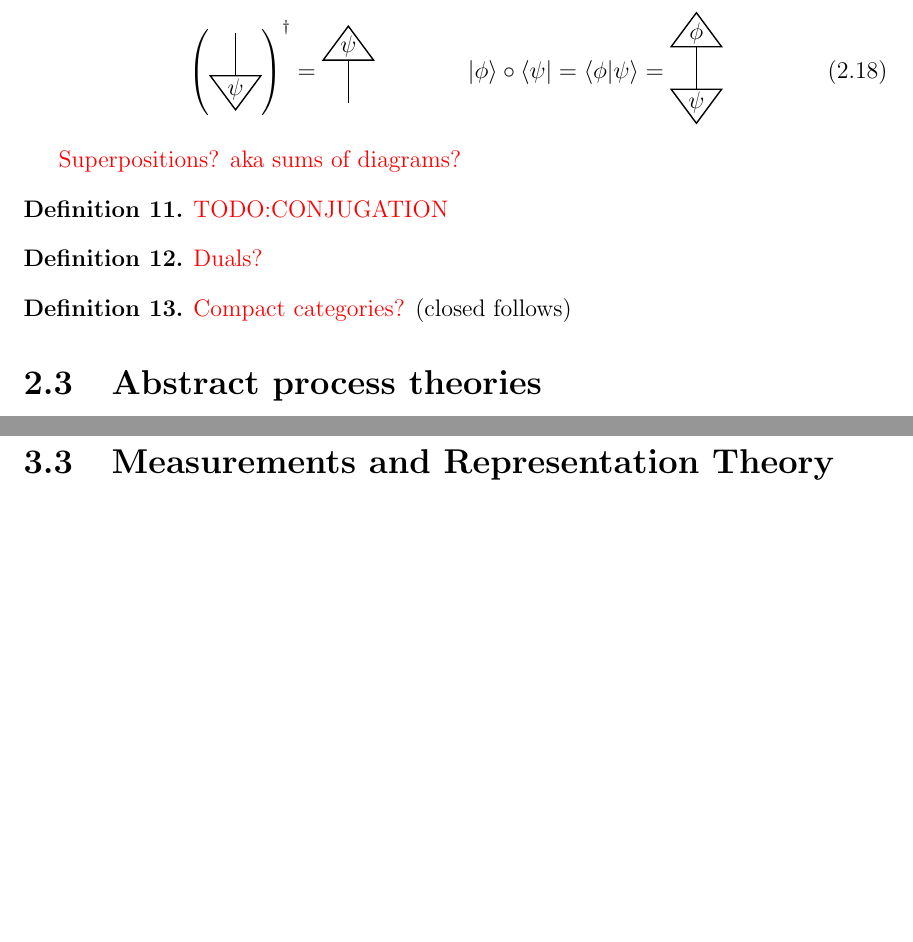
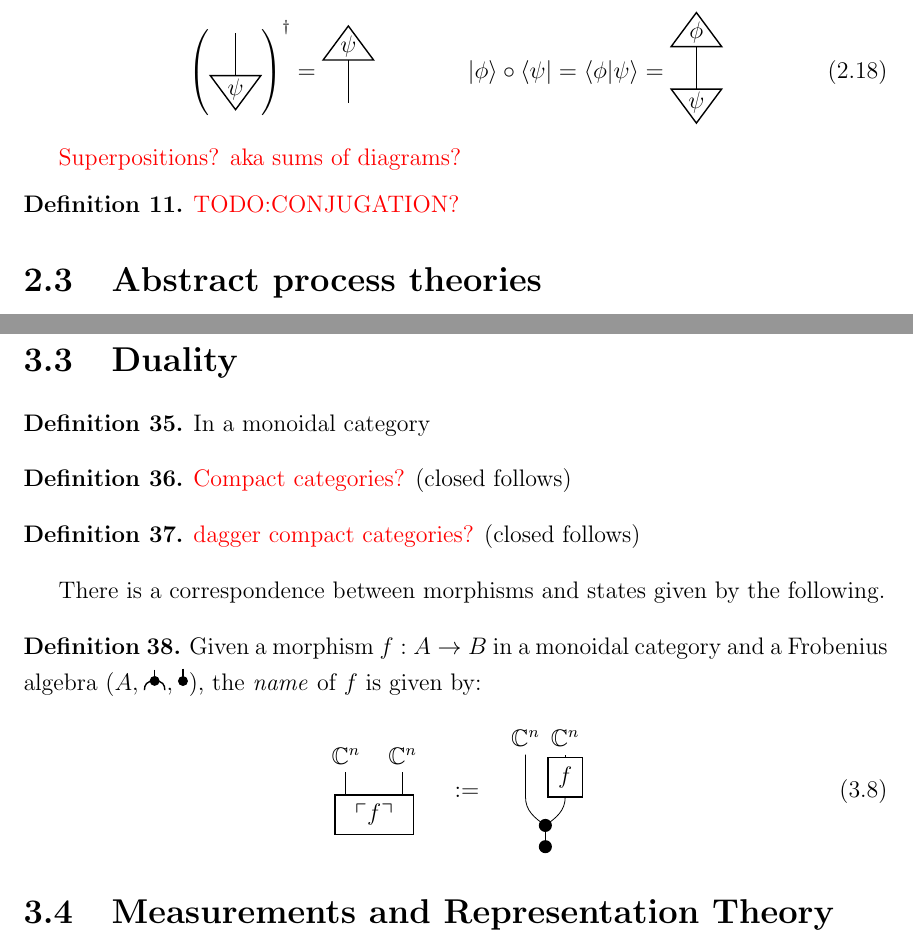
Before and after one commit to willzeng/thesis, a LaTeX thesis (main.tex, which reads Introduction.tex, cqm.tex): two parts of pages 12 and 19 of 22, joined at a grey line, cut so that both start at the same text, the shorter picture padded with empty space. Compiled offline with pdfLaTeX.

Commit message:
some duality

```diff
--- a/Introduction.tex
+++ b/Introduction.tex
@@ -212,15 +212,7 @@ In a dagger-SMC, \emph{effects} on an object $A$ are morphisms $\bra{\psi}:A\to
 \todo{Superpositions? aka sums of diagrams?}
 
 \begin{defn}
-\todo{TODO:CONJUGATION}
-\end{defn}
-
-\begin{defn}
-\todo{Duals?}
-\end{defn}
-
-\begin{defn}
-\todo{Compact categories?} (closed follows)
+\todo{TODO:CONJUGATION?}
 \end{defn}
 
 \section{Abstract process theories}
--- a/cqm.tex
+++ b/cqm.tex
@@ -61,6 +61,44 @@ A pair of classical structures \whitecomonoid{A} and \blackcomonoid{A} is \emph{
 \end{equation}
 \end{defn}
 
+\section{Duality}
+
+\begin{defn}
+In a monoidal category
+\end{defn}
+
+\begin{defn}
+\todo{Compact categories?} (closed follows)
+\end{defn}
+
+\begin{defn}
+\todo{dagger compact categories?} (closed follows)
+\end{defn}
+
+There is a correspondence between morphisms and states given by the following.
+
+\begin{defn}
+Given a morphism $f:A\to B$ in a monoidal category and a Frobenius algebra $\blackmonoid{A}$, the \emph{name} of $f$ is given by:
+\begin{equation}
+\begin{pic}[xscale=\tikzxscale, yscale=\tikzyscale]
+\node at (0,0) {$\name{f}$};
+\node (L) [morphism, xscale=2.5] at (0,0) {};
+\draw ([xshift=-1cm] L.north) to ([xshift=-1cm, yshift=1.5cm] L) node [above] {$\mathbb{C}^n$};
+\draw ([xshift=1cm] L.north) to ([xshift=1cm, yshift=1.5cm] L) node [above] {$\mathbb{C} ^n$};
+\end{pic}
+\quad:=\quad\hspace{-5pt}
+\begin{pic}[xscale=\tikzxscale, yscale=-1*\tikzyscale]
+\draw (0,-1.5) node [above] {$\mathbb{C} ^n$} to (0,0) to [out=up, in=\swangle] (0.7,1);
+\draw (1.4,0) to [out=up, in=\seangle] (0.7,1);
+\draw (0.7,1) to (0.7,1.75) node [blackdot] {};
+\node [blackdot] at (0.7,1) {};
+\node (L) [morphism, anchor=south] at (1.4,0) {$f$};
+\draw (L.north) to (1.4,-1.5) node [above] {$\mathbb{C} ^n$};
+\end{pic}
+\end{equation}
+\end{defn}
+
+
 \section{Measurements and Representation Theory}
 
 \section{Quantum protocols}
```
Also changed, not shown: 1 other file.
